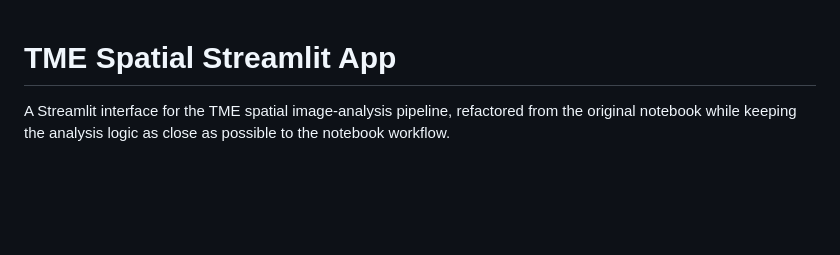
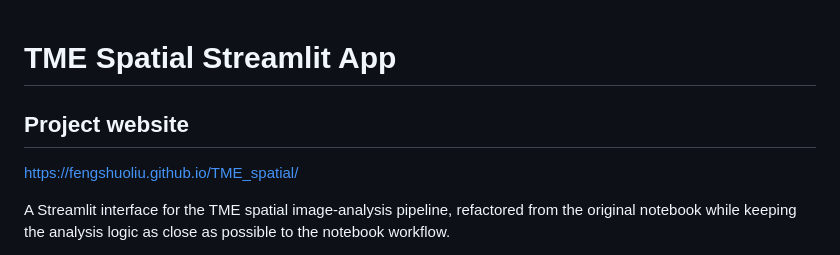
Before and after one commit to fengshuoliu/TME_spatial, a Markdown page: README.md, the part around the change. Drawn GitHub-style; blank space fills up the shorter version.

Commit message:
Add project website section to README
Added project website link to README.

```diff
--- a/README.md
+++ b/README.md
@@ -1,4 +1,8 @@
 # TME Spatial Streamlit App
+
+## Project website
+
+[https://fengshuoliu.github.io/TME_spatial/](https://fengshuoliu.github.io/TME_spatial/)
 
 A Streamlit interface for the TME spatial image-analysis pipeline, refactored from the original notebook while keeping the analysis logic as close as possible to the notebook workflow.
 
```
